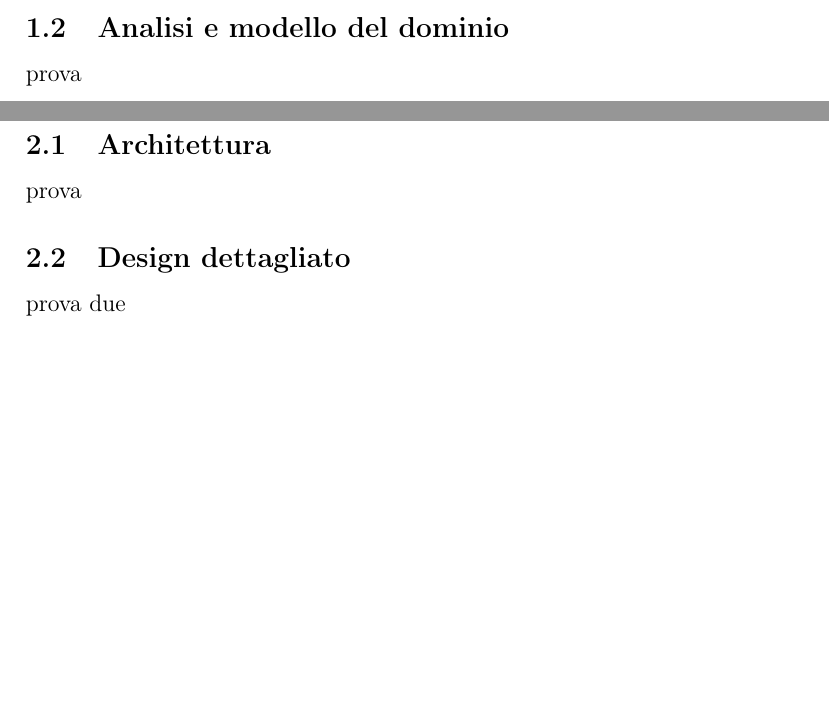
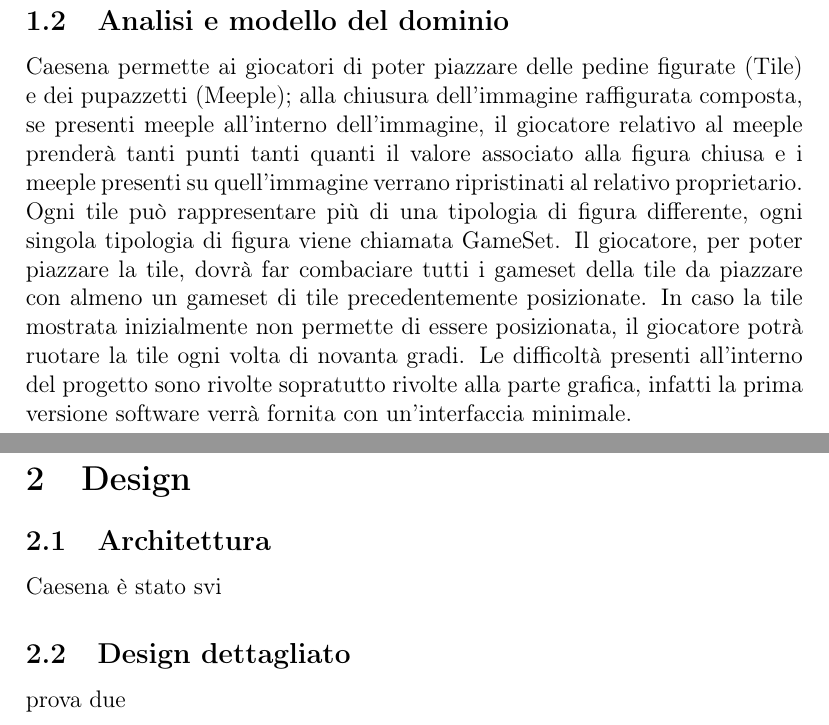
Before and after one commit to MauroPello/caesena, a LaTeX document (main.tex, which reads content/01.analisi.tex, content/02.design.tex): two parts of pages 3 and 4 of 9 before the commit and two parts of pages 4 and 5 of 10 after it, joined at a grey line, cut so that both start at the same text, the shorter picture padded with empty space. Compiled offline with pdfLaTeX.

Commit message:
update analisi.tex

```diff
--- a/content/01.analisi.tex
+++ b/content/01.analisi.tex
@@ -24,4 +24,6 @@
 \item \end{itemize}
 
 \subsection{Analisi e modello del dominio}
-prova
+Caesena permette ai giocatori di poter piazzare delle pedine figurate (Tile) e dei pupazzetti (Meeple); alla chiusura dell'immagine raffigurata composta, se presenti meeple all'interno dell'immagine, il giocatore relativo al meeple prenderà tanti punti tanti quanti il valore associato alla figura chiusa e i meeple presenti su quell'immagine verrano ripristinati al relativo proprietario.
+Ogni tile può rappresentare più di una tipologia di figura differente, ogni singola tipologia di figura viene chiamata GameSet. Il giocatore, per poter piazzare la tile, dovrà far combaciare tutti i gameset della tile da piazzare con almeno un gameset di tile precedentemente posizionate.
+In caso la tile mostrata inizialmente non permette di essere posizionata, il giocatore potrà ruotare la tile ogni volta di novanta gradi. Le difficoltà presenti all'interno del progetto sono rivolte sopratutto rivolte alla parte grafica, infatti la prima versione software verrà fornita con un'interfaccia minimale.
--- a/content/02.design.tex
+++ b/content/02.design.tex
@@ -1,5 +1,5 @@
 \section{Design}
 \subsection{Architettura}
-prova
+Caesena è stato svi
 \subsection{Design dettagliato}
 prova due
```
